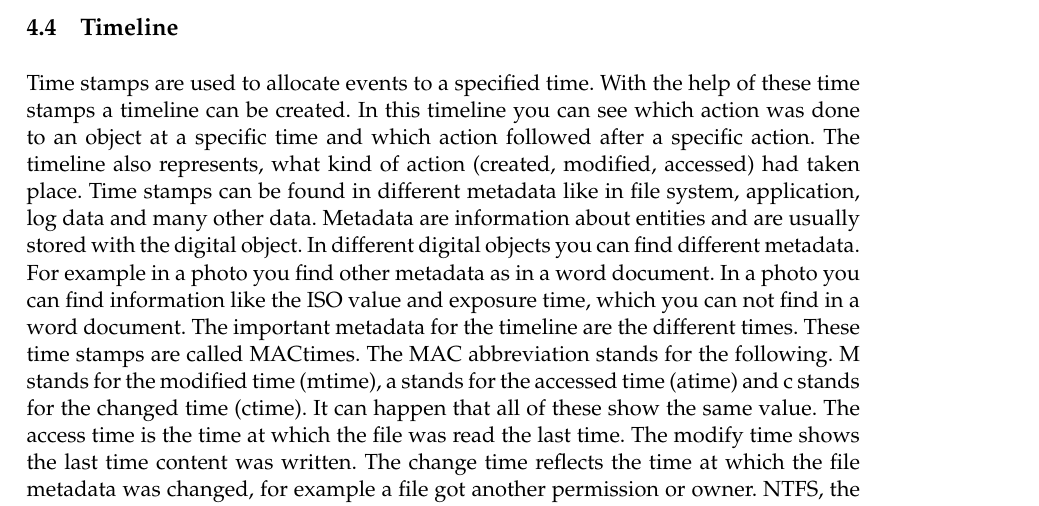
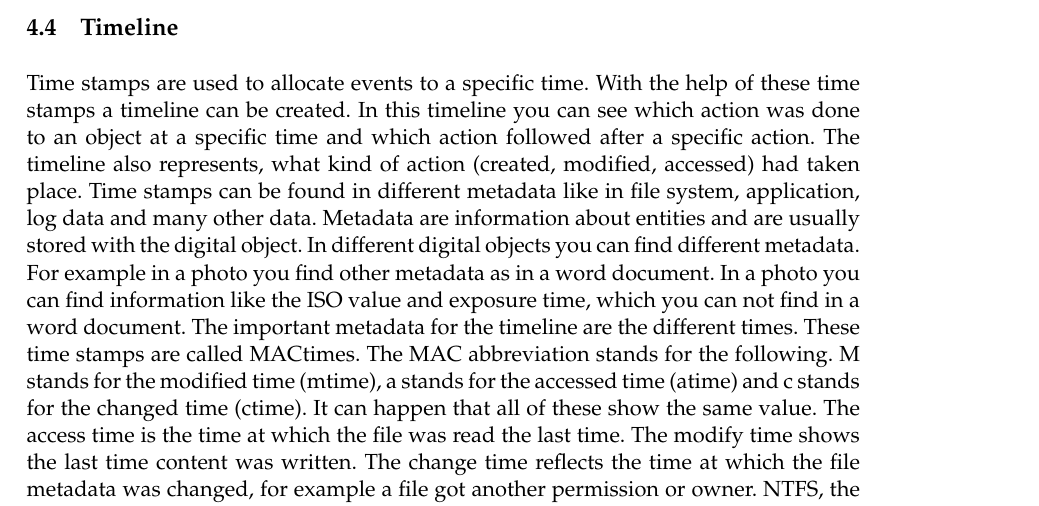
Before and after one commit to kerko/digitalforensic, a LaTeX document (report/report.tex, which reads report/pages/timeline.tex): part of page 9 of 15, cut so that both start at the same text. Compiled offline with pdfLaTeX.

Commit message:
update_timeline_f

```diff
--- a/report/pages/timeline.tex
+++ b/report/pages/timeline.tex
@@ -1,7 +1,7 @@
 
 \subsection{Timeline}
 
-Time stamps are used to allocate events to a specified time.
+Time stamps are used to allocate events to a specific time.
 With the help of these time stamps a timeline can be created.
 In this timeline you can see which action was done to an object at a specific time and which action followed after a specific action.
 The timeline also  represents, what kind of action (created, modified, accessed) had taken place.
```
